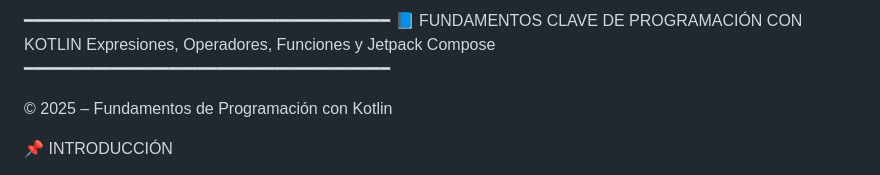
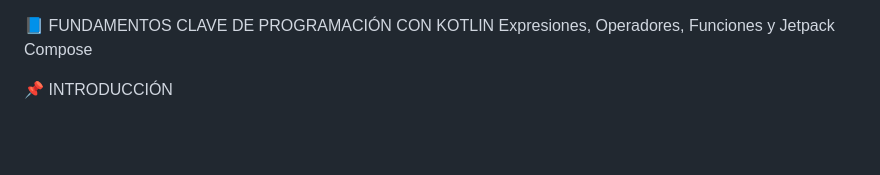
Before and after one commit to fabricioquillupangui1/leccion1_actuacionenclase_pva, a Markdown page: README.md, the part around the change. Drawn GitHub-style; blank space fills up the shorter version.

```diff
--- a/README.md
+++ b/README.md
@@ -1,9 +1,6 @@
-━━━━━━━━━━━━━━━━━━━━━━━━━━━━━━━━━━━━━━
+
 📘 FUNDAMENTOS CLAVE DE PROGRAMACIÓN CON KOTLIN
 Expresiones, Operadores, Funciones y Jetpack Compose
-━━━━━━━━━━━━━━━━━━━━━━━━━━━━━━━━━━━━━━
-
-© 2025 – Fundamentos de Programación con Kotlin
 
 📌 INTRODUCCIÓN
 
```
